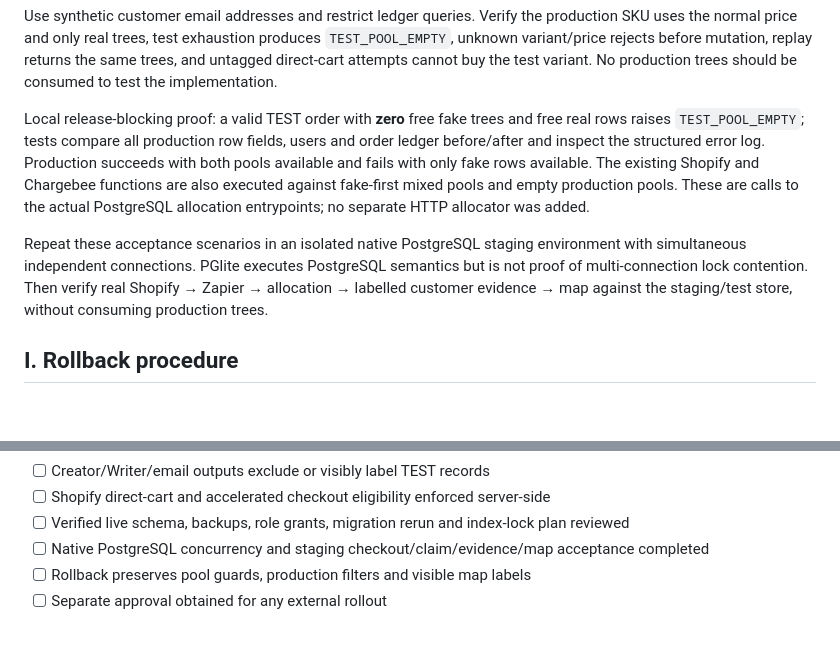
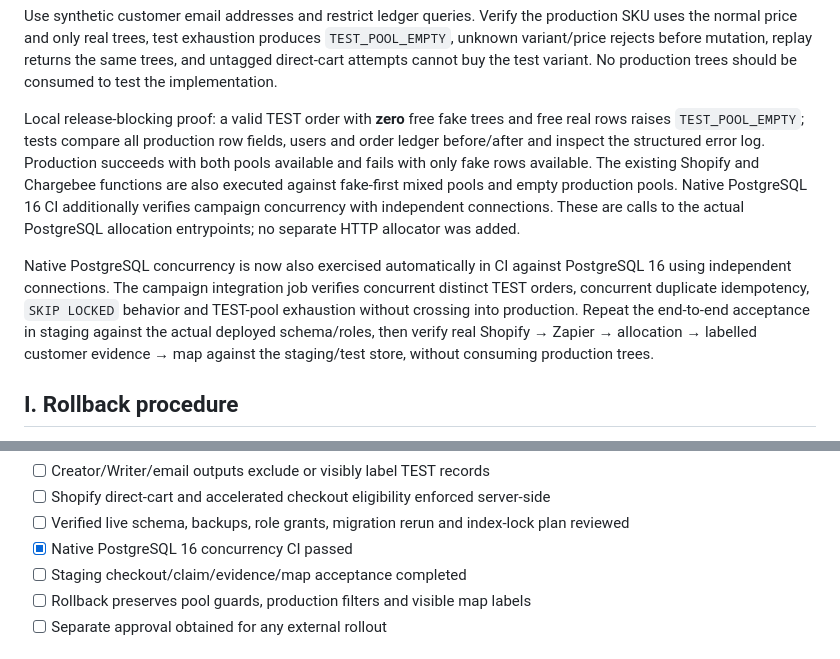
Before and after one commit to eamonnhanson/ptb-tree-map, a Markdown page: docs/waar_zijn_de_bomen.md, 2 parts joined by grey strips. Drawn GitHub-style; blank space fills up the shorter version.

Commit message:
docs: record native postgres concurrency acceptance

```diff
--- a/docs/waar_zijn_de_bomen.md
+++ b/docs/waar_zijn_de_bomen.md
@@ -94,9 +94,9 @@ FROM public.trees1 WHERE is_test = TRUE ORDER BY id;
 
 Use synthetic customer email addresses and restrict ledger queries. Verify the production SKU uses the normal price and only real trees, test exhaustion produces `TEST_POOL_EMPTY`, unknown variant/price rejects before mutation, replay returns the same trees, and untagged direct-cart attempts cannot buy the test variant. No production trees should be consumed to test the implementation.
 
-Local release-blocking proof: a valid TEST order with **zero** free fake trees and free real rows raises `TEST_POOL_EMPTY`; tests compare all production row fields, users and order ledger before/after and inspect the structured error log. Production succeeds with both pools available and fails with only fake rows available. The existing Shopify and Chargebee functions are also executed against fake-first mixed pools and empty production pools. These are calls to the actual PostgreSQL allocation entrypoints; no separate HTTP allocator was added.
+Local release-blocking proof: a valid TEST order with **zero** free fake trees and free real rows raises `TEST_POOL_EMPTY`; tests compare all production row fields, users and order ledger before/after and inspect the structured error log. Production succeeds with both pools available and fails with only fake rows available. The existing Shopify and Chargebee functions are also executed against fake-first mixed pools and empty production pools. Native PostgreSQL 16 CI additionally verifies campaign concurrency with independent connections. These are calls to the actual PostgreSQL allocation entrypoints; no separate HTTP allocator was added.
 
-Repeat these acceptance scenarios in an isolated native PostgreSQL staging environment with simultaneous independent connections. PGlite executes PostgreSQL semantics but is not proof of multi-connection lock contention. Then verify real Shopify → Zapier → allocation → labelled customer evidence → map against the staging/test store, without consuming production trees.
+Native PostgreSQL concurrency is now also exercised automatically in CI against PostgreSQL 16 using independent connections. The campaign integration job verifies concurrent distinct TEST orders, concurrent duplicate idempotency, `SKIP LOCKED` behavior and TEST-pool exhaustion without crossing into production. Repeat the end-to-end acceptance in staging against the actual deployed schema/roles, then verify real Shopify → Zapier → allocation → labelled customer evidence → map against the staging/test store, without consuming production trees.
 
 ## I. Rollback procedure
 
@@ -123,7 +123,8 @@ All unchecked items remain rollout gates. Local automated proof does not tick of
 - [ ] Creator/Writer/email outputs exclude or visibly label TEST records
 - [ ] Shopify direct-cart and accelerated checkout eligibility enforced server-side
 - [ ] Verified live schema, backups, role grants, migration rerun and index-lock plan reviewed
-- [ ] Native PostgreSQL concurrency and staging checkout/claim/evidence/map acceptance completed
+- [x] Native PostgreSQL 16 concurrency CI passed
+- [ ] Staging checkout/claim/evidence/map acceptance completed
 - [ ] Rollback preserves pool guards, production filters and visible map labels
 - [ ] Separate approval obtained for any external rollout
 
```
